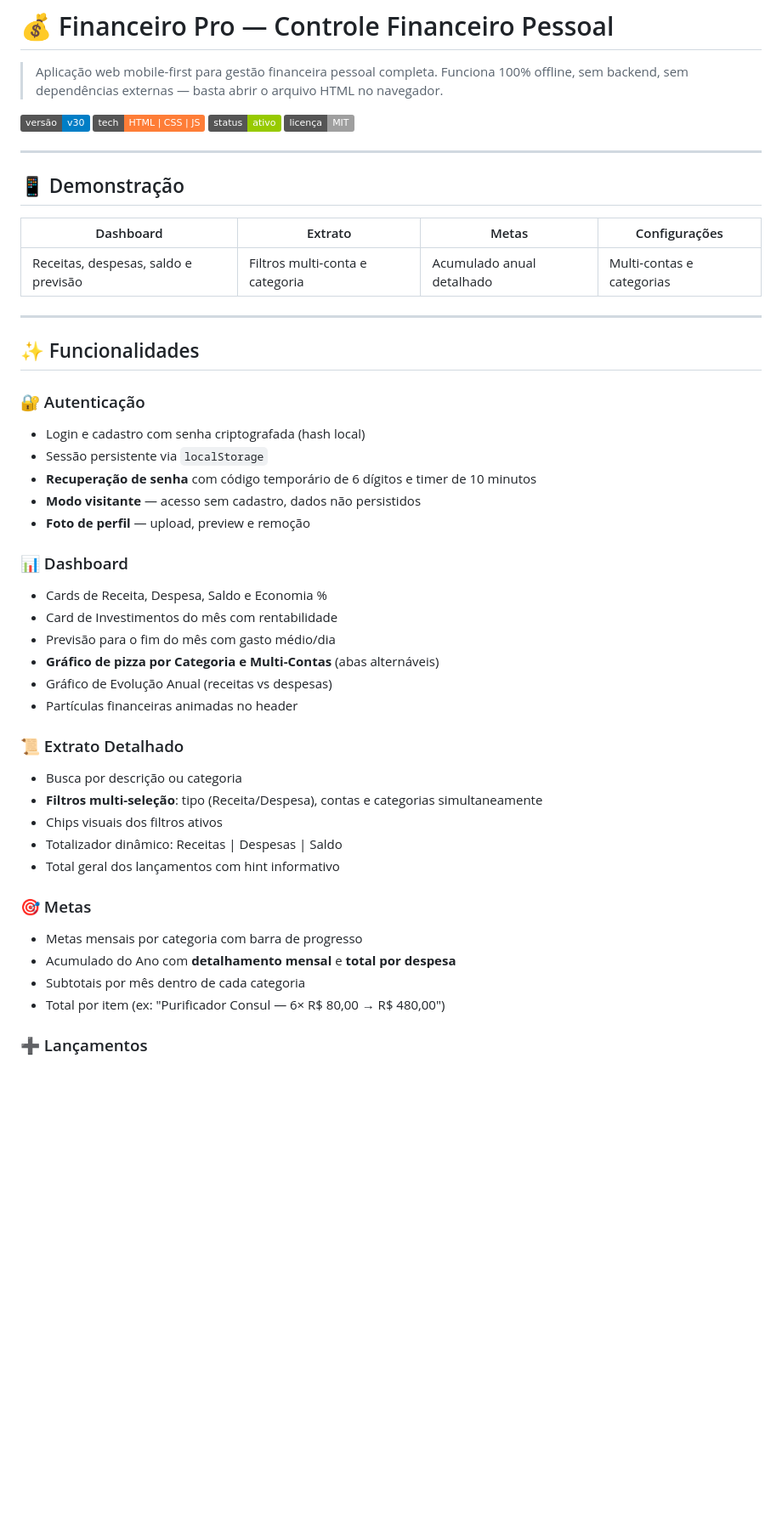
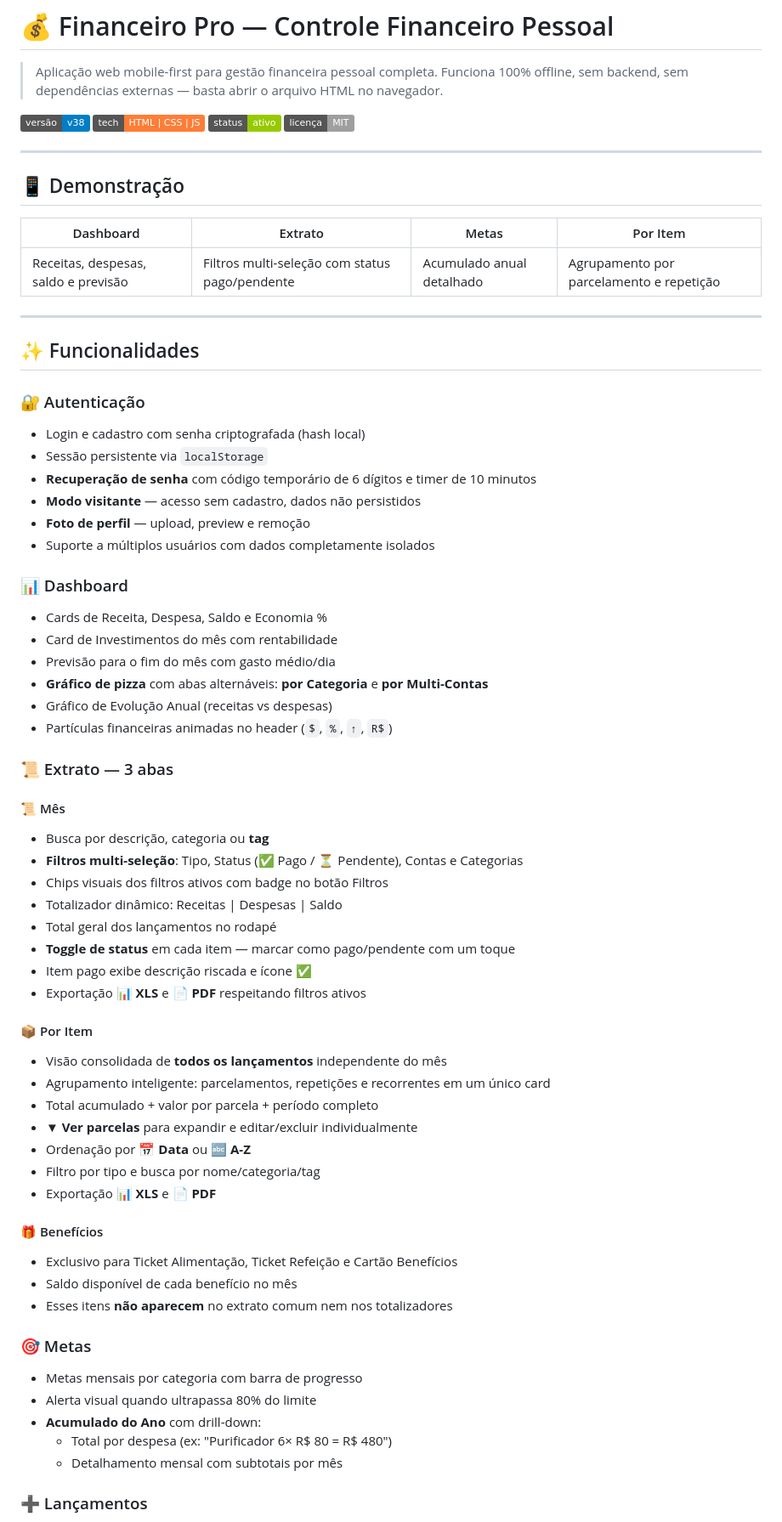
Before and after one commit to Martinswillians/PlanejamentoFinanceiro, a Markdown page: README.md, the part around one of its changes. Shown at 85% size. Drawn GitHub-style; badges without logos; blank space fills up the shorter version.

```diff
--- a/README.md
+++ b/README.md
@@ -2,7 +2,7 @@
 
 > Aplicação web mobile-first para gestão financeira pessoal completa. Funciona 100% offline, sem backend, sem dependências externas — basta abrir o arquivo HTML no navegador.
 
-![Version](https://img.shields.io/badge/versão-v30-blue)
+![Version](https://img.shields.io/badge/versão-v38-blue)
 ![Tech](https://img.shields.io/badge/tech-HTML%20%7C%20CSS%20%7C%20JS-orange)
 ![Status](https://img.shields.io/badge/status-ativo-green)
 ![License](https://img.shields.io/badge/licença-MIT-lightgrey)
@@ -11,9 +11,9 @@
 
 ## 📱 Demonstração
 
-| Dashboard | Extrato | Metas | Configurações |
-|-----------|---------|-------|---------------|
-| Receitas, despesas, saldo e previsão | Filtros multi-conta e categoria | Acumulado anual detalhado | Multi-contas e categorias |
+| Dashboard | Extrato | Metas | Por Item |
+|-----------|---------|-------|----------|
+| Receitas, despesas, saldo e previsão | Filtros multi-seleção com status pago/pendente | Acumulado anual detalhado | Agrupamento por parcelamento e repetição |
 
 ---
 
@@ -25,26 +25,47 @@
 - **Recuperação de senha** com código temporário de 6 dígitos e timer de 10 minutos
 - **Modo visitante** — acesso sem cadastro, dados não persistidos
 - **Foto de perfil** — upload, preview e remoção
+- Suporte a múltiplos usuários com dados completamente isolados
 
 ### 📊 Dashboard
 - Cards de Receita, Despesa, Saldo e Economia %
 - Card de Investimentos do mês com rentabilidade
 - Previsão para o fim do mês com gasto médio/dia
-- **Gráfico de pizza por Categoria e Multi-Contas** (abas alternáveis)
+- **Gráfico de pizza** com abas alternáveis: **por Categoria** e **por Multi-Contas**
 - Gráfico de Evolução Anual (receitas vs despesas)
-- Partículas financeiras animadas no header
+- Partículas financeiras animadas no header (`$`, `%`, `↑`, `R$`)
 
-### 📜 Extrato Detalhado
-- Busca por descrição ou categoria
-- **Filtros multi-seleção**: tipo (Receita/Despesa), contas e categorias simultaneamente
-- Chips visuais dos filtros ativos
+### 📜 Extrato — 3 abas
+
+#### 📜 Mês
+- Busca por descrição, categoria ou **tag**
+- **Filtros multi-seleção**: Tipo, Status (✅ Pago / ⏳ Pendente), Contas e Categorias
+- Chips visuais dos filtros ativos com badge no botão Filtros
 - Totalizador dinâmico: Receitas | Despesas | Saldo
-- Total geral dos lançamentos com hint informativo
+- Total geral dos lançamentos no rodapé
+- **Toggle de status** em cada item — marcar como pago/pendente com um toque
+- Item pago exibe descrição riscada e ícone ✅
+- Exportação **📊 XLS** e **📄 PDF** respeitando filtros ativos
+
+#### 📦 Por Item
+- Visão consolidada de **todos os lançamentos** independente do mês
+- Agrupamento inteligente: parcelamentos, repetições e recorrentes em um único card
+- Total acumulado + valor por parcela + período completo
+- **▼ Ver parcelas** para expandir e editar/excluir individualmente
+- Ordenação por **📅 Data** ou **🔤 A-Z**
+- Filtro por tipo e busca por nome/categoria/tag
+- Exportação **📊 XLS** e **📄 PDF**
+
+#### 🎁 Benefícios
+- Exclusivo para Ticket Alimentação, Ticket Refeição e Cartão Benefícios
+- Saldo disponível de cada benefício no mês
+- Esses itens **não aparecem** no extrato comum nem nos totalizadores
 
 ### 🎯 Metas
 - Metas mensais por categoria com barra de progresso
-- Acumulado do Ano com **detalhamento mensal** e **total por despesa**
-- Subtotais por mês dentro de cada categoria
-- Total por item (ex: "Purificador Consul — 6× R$ 80,00 → R$ 480,00")
+- Alerta visual quando ultrapassa 80% do limite
+- **Acumulado do Ano** com drill-down:
+  - Total por despesa (ex: "Purificador 6× R$ 80 = R$ 480")
+  - Detalhamento mensal com subtotais por mês
 
 ### ➕ Lançamentos
```
Also changed, not shown: other parts of README.md (+42 -34 lines).
